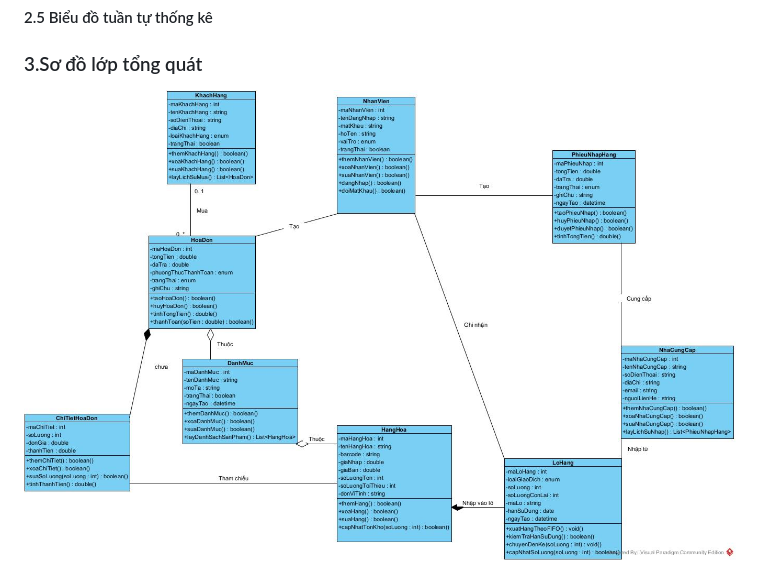
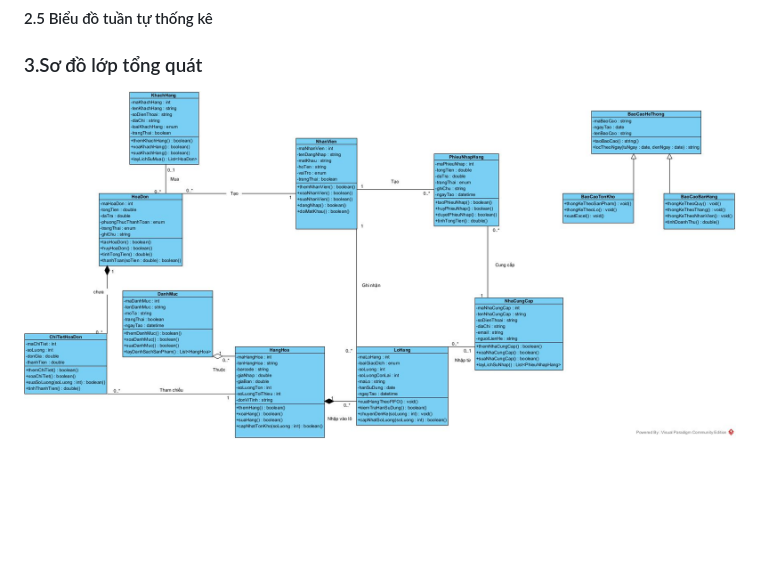
Before and after one commit to Vinhbui2123/QuanLyTapHoa, a Markdown page: Tailieuphantichthietke/pttk.md, the part around the change. GitHub-like rendering; pictures changed too: Tailieuphantichthietke/img/CL_Tongquat.jpg (deleted), Tailieuphantichthietke/img/CL_Tquat.jpg (added); blank space fills up the shorter version.

Commit message:
done class diagram

```diff
--- a/Tailieuphantichthietke/pttk.md
+++ b/Tailieuphantichthietke/pttk.md
@@ -713,4 +713,4 @@ Dựa trên mô tả quy trình hoạt động, các đối tượng tương tá
 
 ### 3.Sơ đồ lớp tổng quát
 
-<img src="img/CL_Tongquat.jpg" >
+<img src="img/CL_Tquat.jpg" >
```
